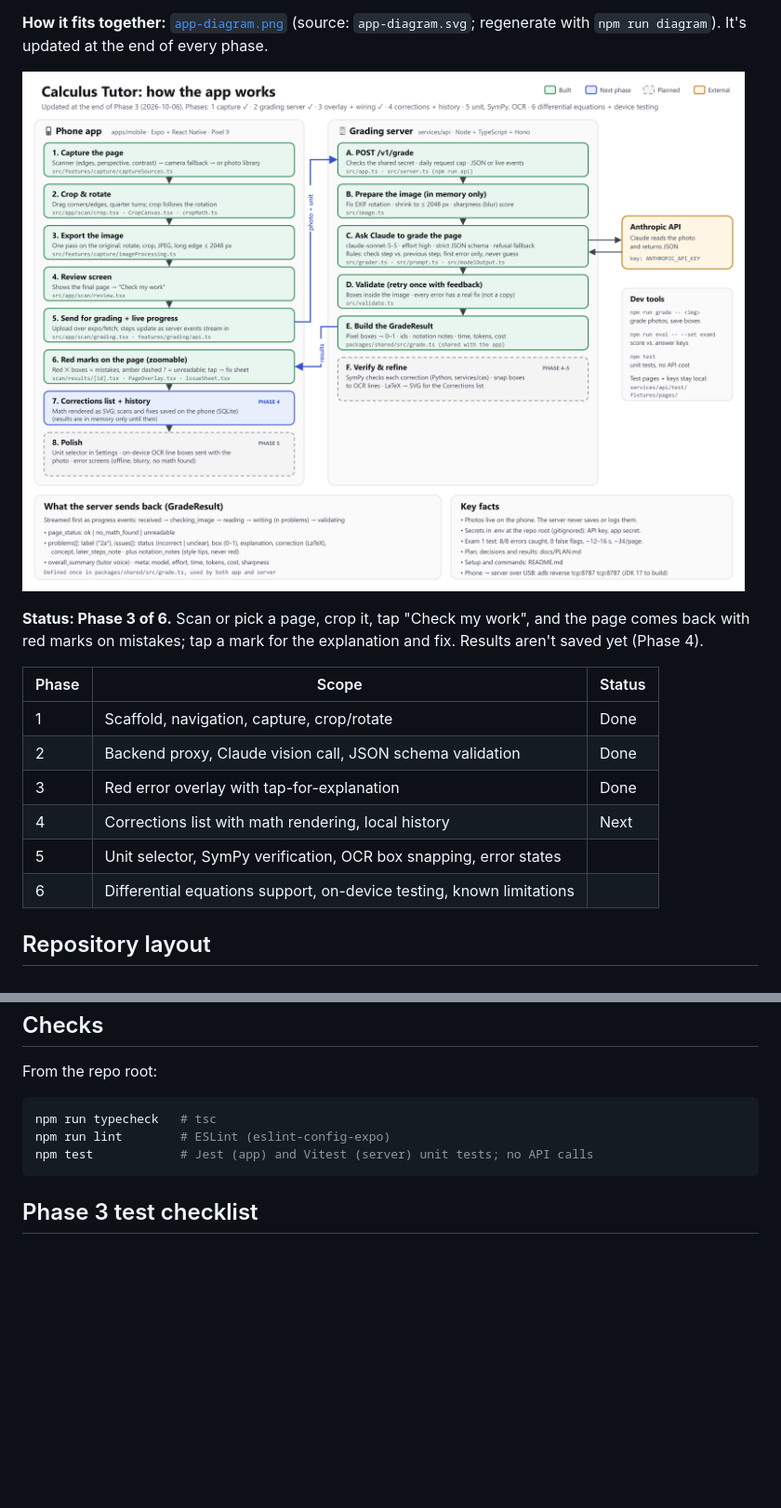
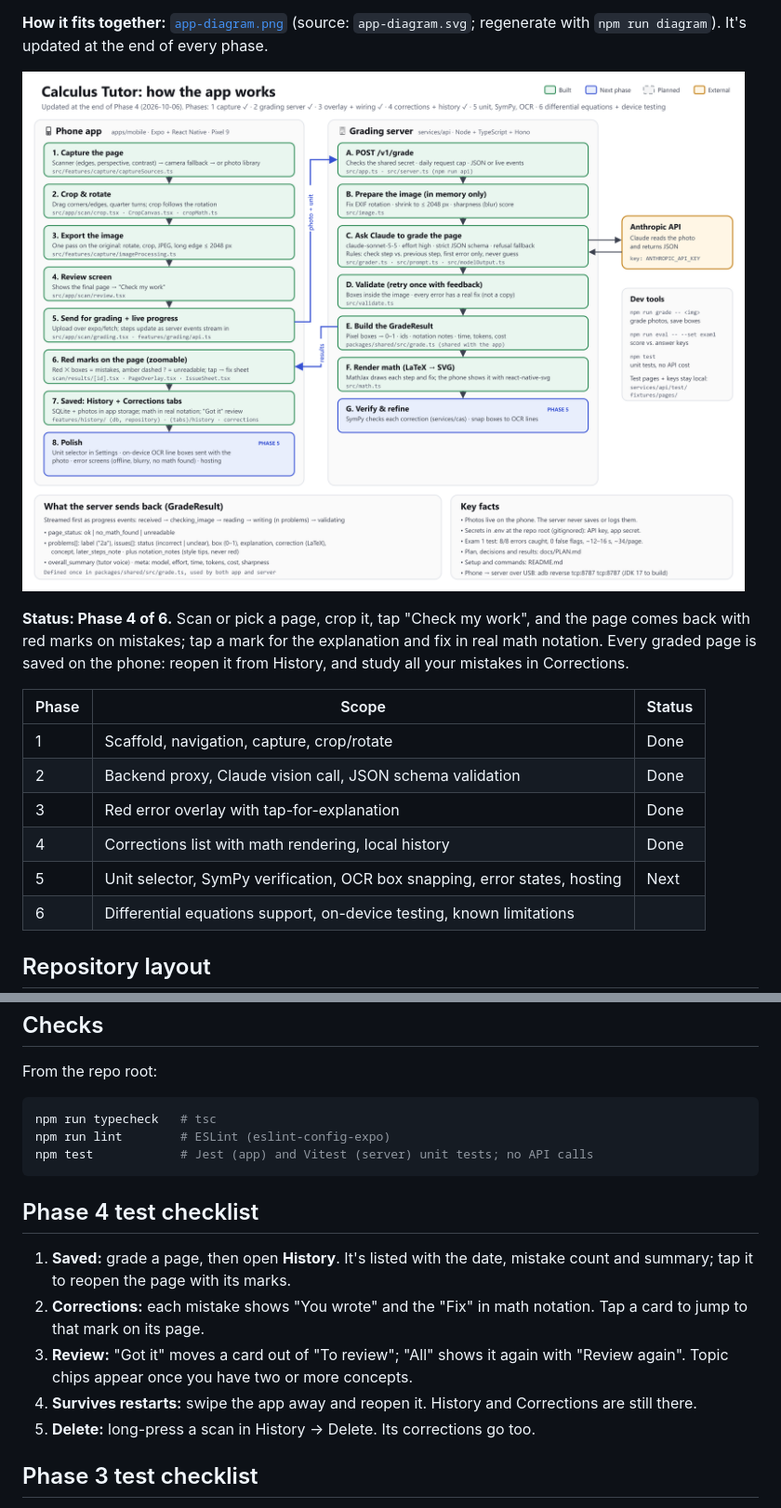
Before and after one commit to pie08/Claude-college-math-corrector, a Markdown page: README.md, 2 parts joined by grey strips. Shown at 93% size. Rendered like a GitHub page; pictures changed too: app-diagram.png; blank space fills up the shorter version.

````diff
--- a/README.md
+++ b/README.md
@@ -14,17 +14,18 @@ of every phase.
 
 ![App diagram](app-diagram.png)
 
-**Status: Phase 3 of 6.** Scan or pick a page, crop it, tap "Check my work",
+**Status: Phase 4 of 6.** Scan or pick a page, crop it, tap "Check my work",
 and the page comes back with red marks on mistakes; tap a mark for the
-explanation and fix. Results aren't saved yet (Phase 4).
+explanation and fix in real math notation. Every graded page is saved on the
+phone: reopen it from History, and study all your mistakes in Corrections.
 
 | Phase | Scope | Status |
 | --- | --- | --- |
 | 1 | Scaffold, navigation, capture, crop/rotate | Done |
 | 2 | Backend proxy, Claude vision call, JSON schema validation | Done |
 | 3 | Red error overlay with tap-for-explanation | Done |
-| 4 | Corrections list with math rendering, local history | Next |
-| 5 | Unit selector, SymPy verification, OCR box snapping, error states | |
+| 4 | Corrections list with math rendering, local history | Done |
+| 5 | Unit selector, SymPy verification, OCR box snapping, error states, hosting | Next |
 | 6 | Differential equations support, on-device testing, known limitations | |
 
 ## Repository layout
@@ -209,6 +210,18 @@ npm run lint        # ESLint (eslint-config-expo)
 npm test            # Jest (app) and Vitest (server) unit tests; no API calls
 ```
 
+## Phase 4 test checklist
+
+1. **Saved:** grade a page, then open **History**. It's listed with the date,
+   mistake count and summary; tap it to reopen the page with its marks.
+2. **Corrections:** each mistake shows "You wrote" and the "Fix" in math
+   notation. Tap a card to jump to that mark on its page.
+3. **Review:** "Got it" moves a card out of "To review"; "All" shows it again
+   with "Review again". Topic chips appear once you have two or more concepts.
+4. **Survives restarts:** swipe the app away and reopen it. History and
+   Corrections are still there.
+5. **Delete:** long-press a scan in History → Delete. Its corrections go too.
+
 ## Phase 3 test checklist
 
 1. **Grade:** scan or pick a page → "Use this photo" → "Check my work". The
````
Also changed, not shown: docs/PLAN.md (+15 -2 lines), 15 other files.
